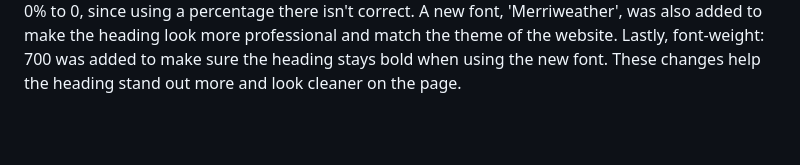
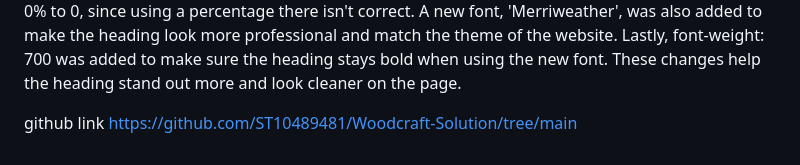
Before and after one commit to ST10489481/Woodcraft-Solution, a Markdown page: README (1).md, the part around the change. Rendered like a GitHub page; blank space fills up the shorter version.

```diff
--- a/README (1).md
+++ b/README (1).md
@@ -129,3 +129,6 @@ YouTube. Geometric or lantern-inspired wood decor accents. YouTube video thumbna
 
 **Change Log**
 In the updated h1 style, a few changes were made to improve how it looks and works. First, the border-bottom was given a color (#fff) because the original version didn’t have one, which could make the underline invisible depending on the background. The margin was changed from 0% to 0, since using a percentage there isn't correct. A new font, 'Merriweather', was also added to make the heading look more professional and match the theme of the website. Lastly, font-weight: 700 was added to make sure the heading stays bold when using the new font. These changes help the heading stand out more and look cleaner on the page.
+
+ github link
+ https://github.com/ST10489481/Woodcraft-Solution/tree/main
```
